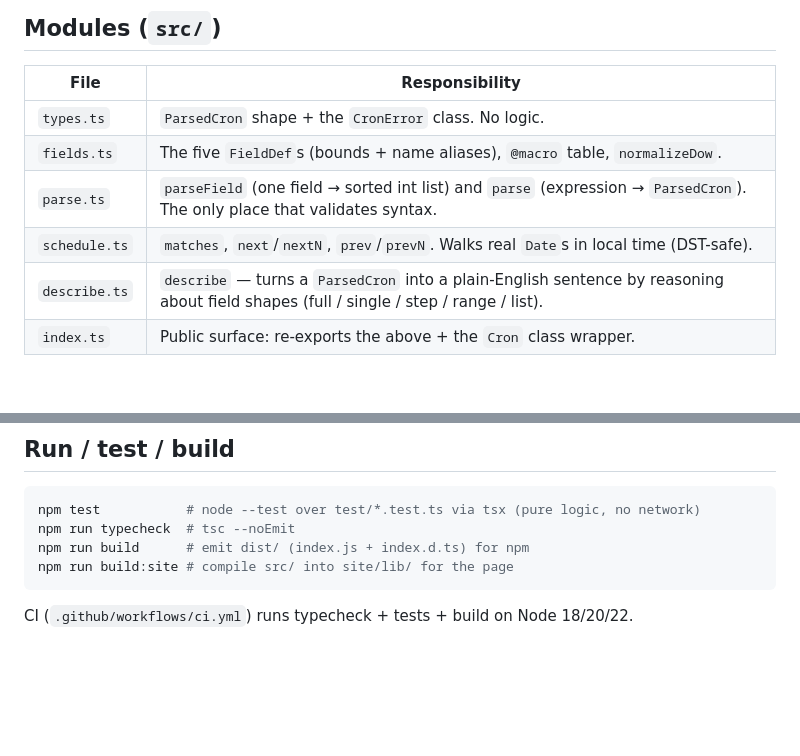
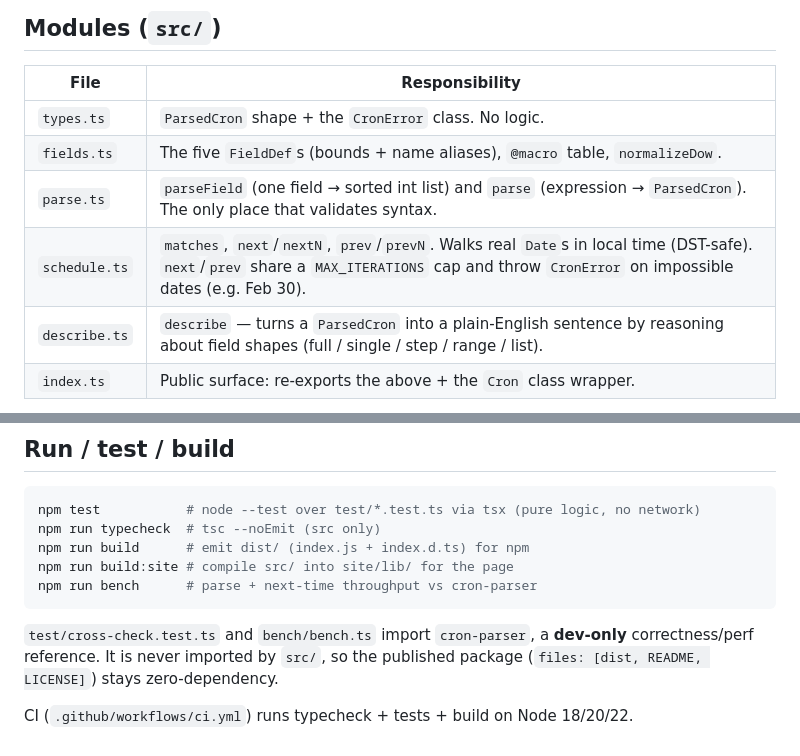
Before and after one commit to ctkrug/cronlet, a Markdown page: docs/ARCHITECTURE.md, 2 parts joined by grey strips. Rendered like a GitHub page; blank space fills up the shorter version.

Commit message:
docs: update ARCHITECTURE for bench and the dev-only cron-parser oracle

````diff
--- a/docs/ARCHITECTURE.md
+++ b/docs/ARCHITECTURE.md
@@ -20,7 +20,7 @@ Cronlet is two artifacts from one core:
 | `types.ts` | `ParsedCron` shape + the `CronError` class. No logic. |
 | `fields.ts` | The five `FieldDef`s (bounds + name aliases), `@macro` table, `normalizeDow`. |
 | `parse.ts` | `parseField` (one field → sorted int list) and `parse` (expression → `ParsedCron`). The only place that validates syntax. |
-| `schedule.ts` | `matches`, `next`/`nextN`, `prev`/`prevN`. Walks real `Date`s in local time (DST-safe). |
+| `schedule.ts` | `matches`, `next`/`nextN`, `prev`/`prevN`. Walks real `Date`s in local time (DST-safe). `next`/`prev` share a `MAX_ITERATIONS` cap and throw `CronError` on impossible dates (e.g. Feb 30). |
 | `describe.ts` | `describe` — turns a `ParsedCron` into a plain-English sentence by reasoning about field shapes (full / single / step / range / list). |
 | `index.ts` | Public surface: re-exports the above + the `Cron` class wrapper. |
 
@@ -60,9 +60,14 @@ The page imports `./lib/index.js`; `site/lib/` is a build artifact (git-ignored)
 
 ```sh
 npm test           # node --test over test/*.test.ts via tsx (pure logic, no network)
-npm run typecheck  # tsc --noEmit
+npm run typecheck  # tsc --noEmit (src only)
 npm run build      # emit dist/ (index.js + index.d.ts) for npm
 npm run build:site # compile src/ into site/lib/ for the page
+npm run bench      # parse + next-time throughput vs cron-parser
 ```
 
+`test/cross-check.test.ts` and `bench/bench.ts` import `cron-parser`, a **dev-only**
+correctness/perf reference. It is never imported by `src/`, so the published package
+(`files: [dist, README, LICENSE]`) stays zero-dependency.
+
 CI (`.github/workflows/ci.yml`) runs typecheck + tests + build on Node 18/20/22.
````
